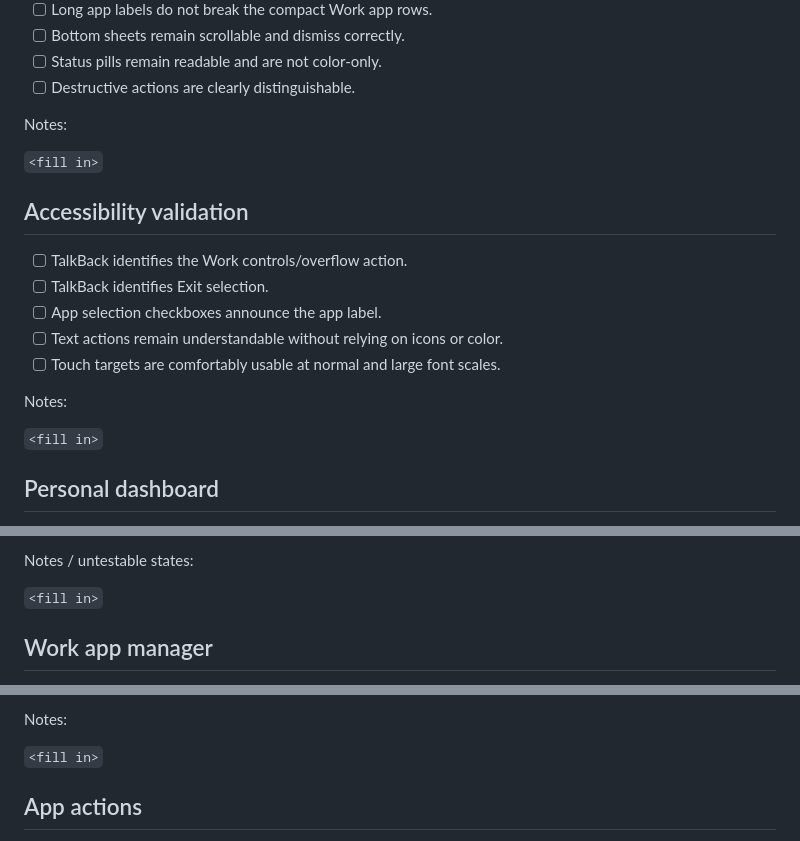
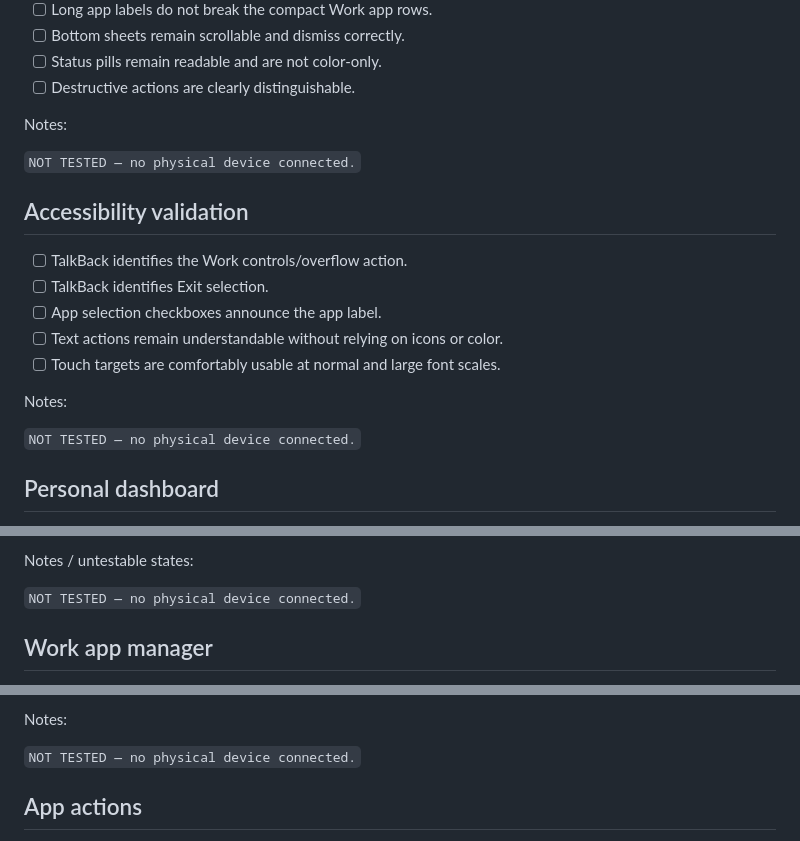
Before and after one commit to Stem0794/harbor, a Markdown page: docs/design/PR6_FINAL_VALIDATION_CHECKLIST.md, 3 parts joined by grey strips. Drawn GitHub-style.

```diff
--- a/docs/design/PR6_FINAL_VALIDATION_CHECKLIST.md
+++ b/docs/design/PR6_FINAL_VALIDATION_CHECKLIST.md
@@ -44,7 +44,7 @@ speculatively and no screenshots were replaced.
 
 Notes:
 
-`<fill in>`
+`NOT TESTED — no physical device connected.`
 
 ## Accessibility validation
 
@@ -56,7 +56,7 @@ Notes:
 
 Notes:
 
-`<fill in>`
+`NOT TESTED — no physical device connected.`
 
 ## Personal dashboard
 
@@ -73,7 +73,7 @@ Notes:
 
 Notes / untestable states:
 
-`<fill in>`
+`NOT TESTED — no physical device connected.`
 
 ## Work app manager
 
@@ -91,7 +91,7 @@ Notes / untestable states:
 
 Notes:
 
-`<fill in>`
+`NOT TESTED — no physical device connected.`
 
 ## App actions
 
```
Also changed, not shown: other parts of docs/design/PR6_FINAL_VALIDATION_CHECKLIST.md (+16 -17 lines).
